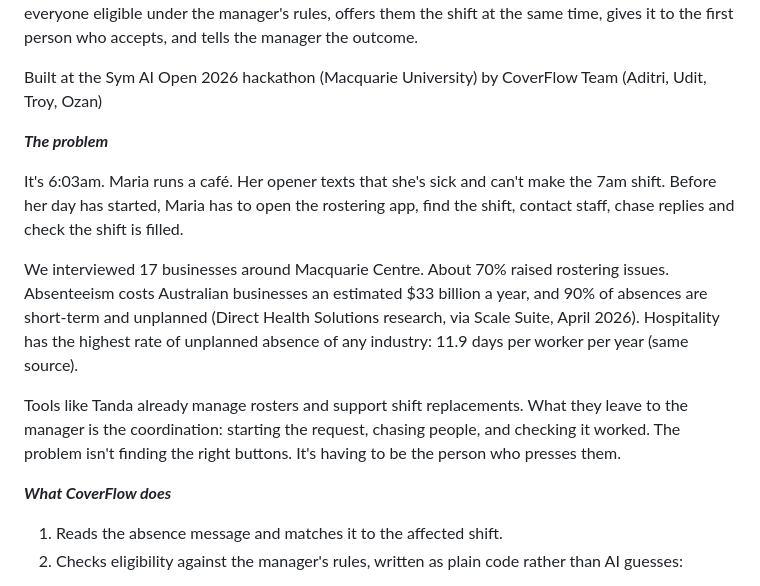
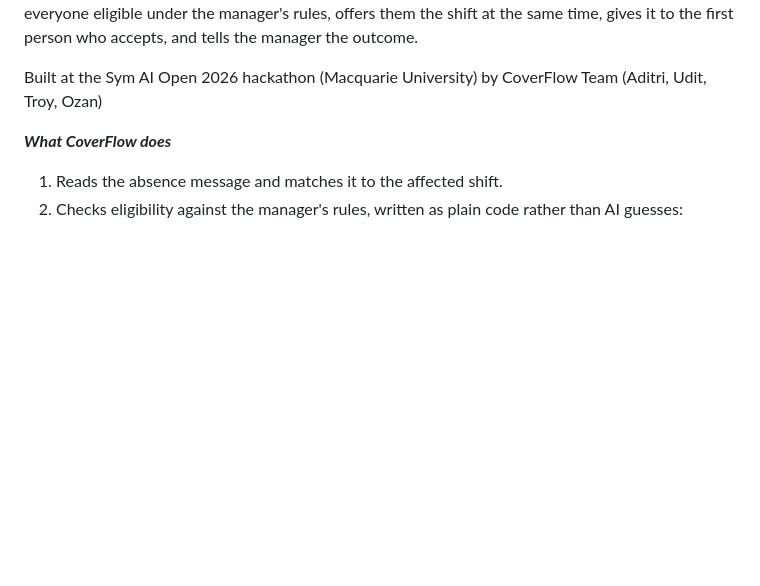
Before and after one commit to aditrimahajan/CoverFlow_SymAI, a Markdown page: README.md, the part around the change. GitHub-like rendering; blank space fills up the shorter version.

Commit message:
Revise README to remove problem description
Removed problem description section to streamline README.

```diff
--- a/README.md
+++ b/README.md
@@ -5,16 +5,6 @@ Your staff. Your rules. Your mornings back.***
 CoverFlow is a plug-in for rostering tools like Tanda that coordinates last-minute shift cover when managers are off the clock. When a staff member calls in sick before sunrise, CoverFlow finds everyone eligible under the manager's rules, offers them the shift at the same time, gives it to the first person who accepts, and tells the manager the outcome.
 
 Built at the Sym AI Open 2026 hackathon (Macquarie University) by CoverFlow Team (Aditri, Udit, Troy, Ozan)
-
-***The problem***
-
-It's 6:03am. Maria runs a café. Her opener texts that she's sick and can't make the 7am shift. Before her day has started, Maria has to open the rostering app, find the shift, contact staff, chase replies and check the shift is filled.
-
-We interviewed 17 businesses around Macquarie Centre. About 70% raised rostering issues.
-Absenteeism costs Australian businesses an estimated $33 billion a year, and 90% of absences are short-term and unplanned (Direct Health Solutions research, via Scale Suite, April 2026).
-Hospitality has the highest rate of unplanned absence of any industry: 11.9 days per worker per year (same source).
-
-Tools like Tanda already manage rosters and support shift replacements. What they leave to the manager is the coordination: starting the request, chasing people, and checking it worked. The problem isn't finding the right buttons. It's having to be the person who presses them.
 
 ***What CoverFlow does***
 
```
